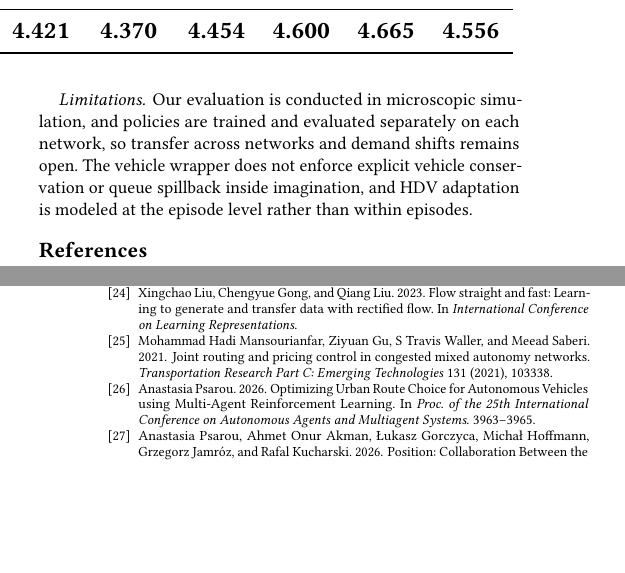
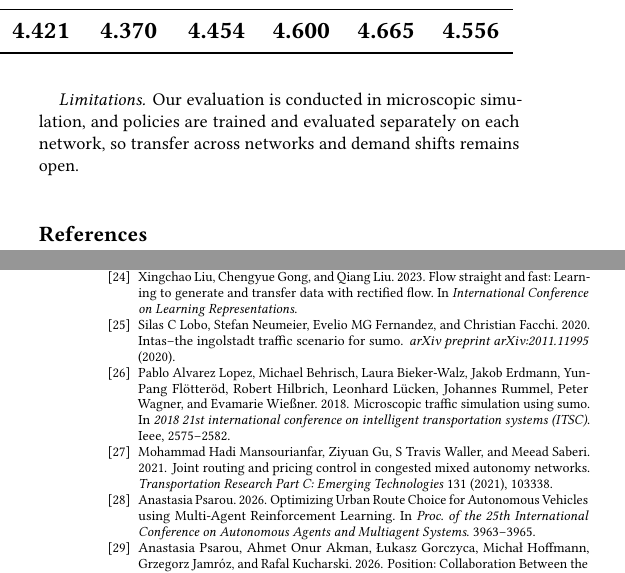
Before and after one commit to HongkangSu/kdd-2027, a LaTeX paper (main.tex): two parts of the columns of pages 10 and 11 of 14, joined at a grey line, cut so that both start at the same text, the shorter picture padded with empty space. Compiled offline with pdfLaTeX.

Commit message:
Trim Limitations per author; cite SUMO and InTaS Ingolstadt references
Co-Authored-By: Claude <noreply@anthropic.com>

```diff
--- a/main.tex
+++ b/main.tex
@@ -225,9 +225,7 @@ We presented UrbanDreamer, a world-model-based MARL framework for mixed-autonomy
 \paragraph{Limitations.}
 Our evaluation is conducted in microscopic simulation, and policies are
 trained and evaluated separately on each network, so transfer across networks
-and demand shifts remains open.  The vehicle wrapper does not enforce explicit
-vehicle conservation or queue spillback inside imagination, and HDV adaptation
-is modeled at the episode level rather than within episodes.
+and demand shifts remains open.
 
 \bibliographystyle{ACM-Reference-Format}
 \bibliography{references}
```
Also changed, not shown: sections/experiments.tex (+2 -2 lines).
